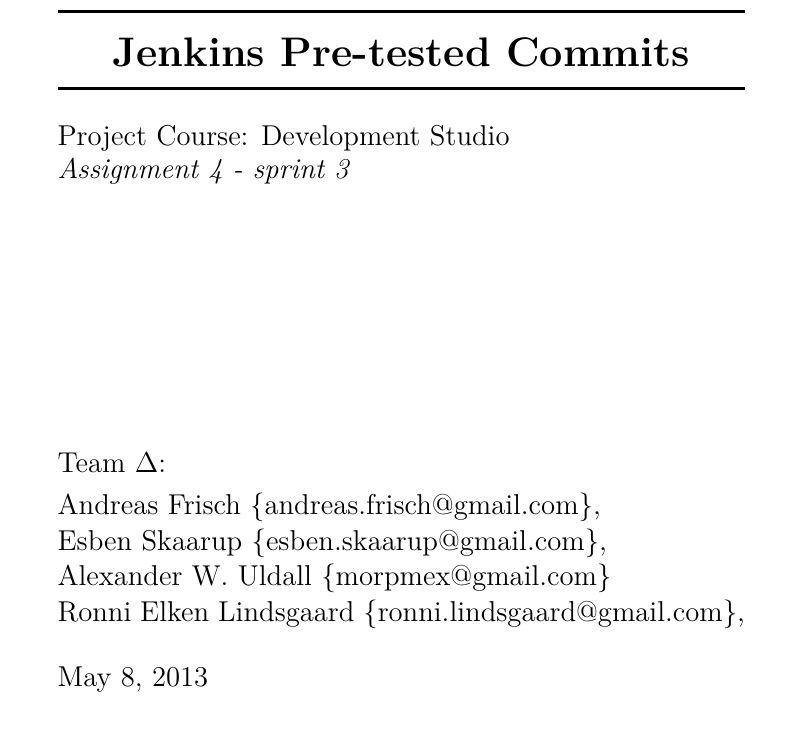
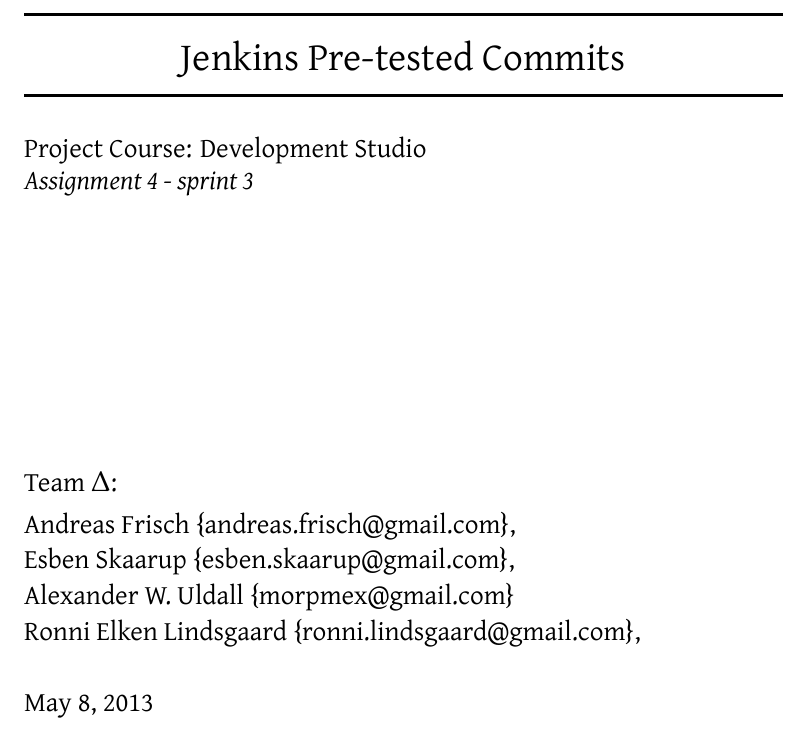
Before and after one commit to pcds2013-team-delta/misc-documents, a LaTeX problem sheet (assignments/assign4/assign4.tex): part of page 1 of 8 before the commit and part of page 1 of 7 after it, cut so that both start at the same text. Compiled offline with XeLaTeX; a missing font is replaced by an installed copy or a similar font.

Commit message:
Fixed fonts and stuff in report. Now uses xelatex.

```diff
--- a/assignments/assign4/assign4.tex
+++ b/assignments/assign4/assign4.tex
@@ -1,28 +1,39 @@
-\documentclass[a4paper]{article}
-\usepackage[utf8]{inputenc}
-\usepackage[english]{babel}
-%\usepackage[sc]{mathpazo}
-%\linespread{1.05}         % Palatino needs more leading (space between lines)
-\usepackage[T1]{fontenc}
-%\usepackage[pdftex]{color,graphicx}
-%\usepackage{colortbl}
-%\usepackage{pdfpages}
-\usepackage{fancyhdr}
-%\usepackage{amsmath} % math environment
-%\usepackage{listings}
-\usepackage{xcolor, colortbl}
+\documentclass[a4paper,11pt]{article}
+
+%\usepackage[latin1]{inputenc}
+%\usepackage[utf-8]{inputenc}
+%\usepackage[danish]{babel}
+
+\usepackage{amssymb}
+\usepackage{amsmath}
+
+\usepackage[bottom=1.38in, top=1.5in, left=1.5in, right=1.5in]{geometry}
+
 \usepackage{graphicx}
-\usepackage{pdfpages}
-\usepackage{setspace} % text spacing options
-\usepackage{textcomp} % text symbols
-\usepackage{multicol}
-\usepackage{calc}
-\usepackage{rotating}
+\usepackage{subfigure}
+\usepackage{wrapfig}
 
-%temp
-\usepackage{lipsum}
+\usepackage{fontspec}
+\usepackage{xunicode}
+\usepackage{xltxtra}
 
-\pagestyle{fancy}
+\usepackage{setspace}
+
+%\usepackage[T1]{fontenc}
+\usepackage[sc]{mathpazo}
+
+\defaultfontfeatures{Mapping=tex-text, Scale=MatchLowercase}
+\setmainfont{Gentium}
+% \setromanfont{Gentium}
+% \setsansfont{Lucida Grande}
+% \setmonofont{Menlo}
+
+
+% \def\gauthor{Esben Skaarup}
+% \def\gauthordetails{, npl306, sben@sben.dk}
+% \def\gtitle{Proactive Computer Security \\ Week 1 - Web Security}
+% \def\gshorttitle{PCS - Web Security}
+% \def\gdate{\today}
 
 %Define commands
 \newcommand{\systemname}{Jenkins Pre-tested Commits}
@@ -35,9 +46,17 @@
 	~
 }
 
-%Define colors
-\definecolor{Gray}{gray}{0.8}
-\definecolor{DarkGray}{gray}{0.4}
+
+\usepackage{fancyhdr}
+\pagestyle{fancy}\fancyhead{} % enable and clear header
+\renewcommand\headrulewidth{.1pt} % width of line under header
+\fancyhead[LO,LE]{\footnotesize{\systemname}} % left odd&even
+\fancyhead[CO,CE]{\footnotesize{\systemname}} % center odd&even
+\fancyhead[RO,RE]{\footnotesize{\gdate}} % right odd&even
+%\fancyhf{} % clear both header and footer
+%\fancyfoot[RO,RE]{\footnotesize\thepage} % page numbers on the right
+
+
 
 \lhead{Project Course: Development Studio}
 \chead{}
```
